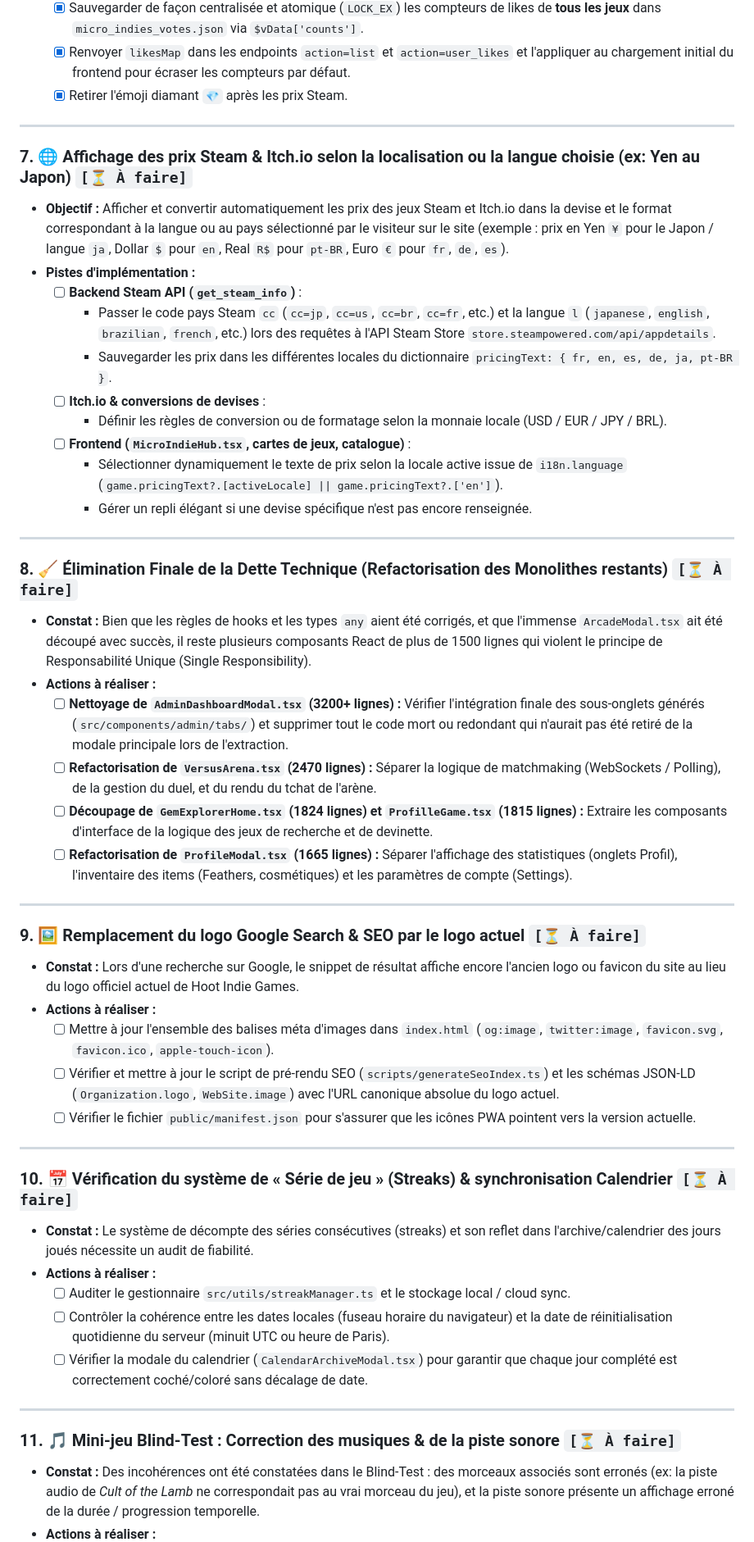
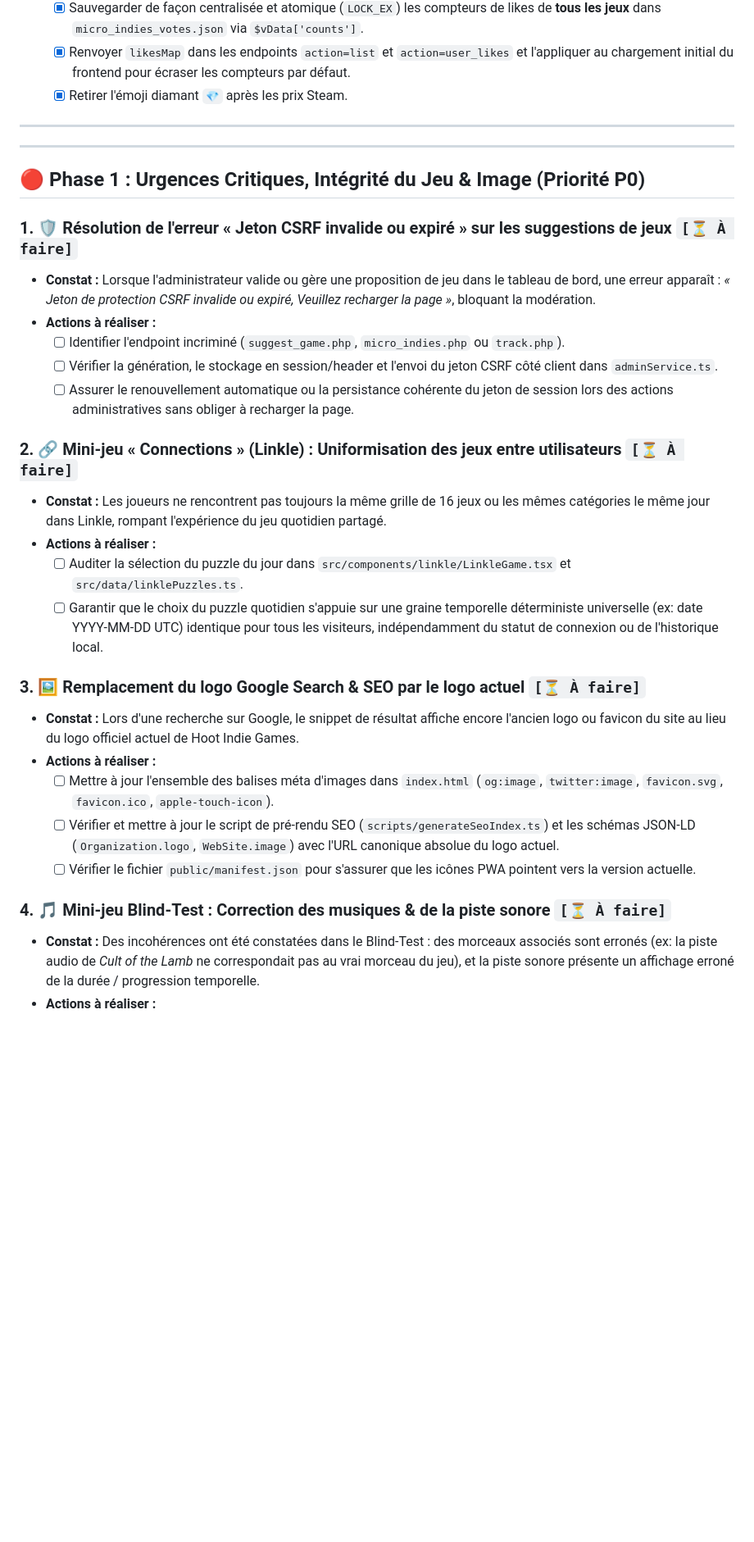
Before and after one commit to Edsaje/hoot-indie-games, a Markdown page: TODOLIST.md, the part around one of its changes. Shown at 82% size. Drawn GitHub-style; blank space fills up the shorter version.

Commit message:
docs: priorisation de la todolist en 4 phases (P0 à P3)

```diff
--- a/TODOLIST.md
+++ b/TODOLIST.md
@@ -70,49 +70,31 @@
 
 ---
 
-### 7. 🌐 Affichage des prix Steam & Itch.io selon la localisation ou la langue choisie (ex: Yen au Japon) `[⏳ À faire]`
-- **Objectif :** Afficher et convertir automatiquement les prix des jeux Steam et Itch.io dans la devise et le format correspondant à la langue ou au pays sélectionné par le visiteur sur le site (exemple : prix en Yen `¥` pour le Japon / langue `ja`, Dollar `$` pour `en`, Real `R$` pour `pt-BR`, Euro `€` pour `fr`, `de`, `es`).
-- **Pistes d'implémentation :**
-  - [ ] **Backend Steam API (`get_steam_info`)** :
-    - Passer le code pays Steam `cc` (`cc=jp`, `cc=us`, `cc=br`, `cc=fr`, etc.) et la langue `l` (`japanese`, `english`, `brazilian`, `french`, etc.) lors des requêtes à l'API Steam Store `store.steampowered.com/api/appdetails`.
-    - Sauvegarder les prix dans les différentes locales du dictionnaire `pricingText: { fr, en, es, de, ja, pt-BR }`.
-  - [ ] **Itch.io & conversions de devises** :
-    - Définir les règles de conversion ou de formatage selon la monnaie locale (USD / EUR / JPY / BRL).
-  - [ ] **Frontend (`MicroIndieHub.tsx`, cartes de jeux, catalogue)** :
-    - Sélectionner dynamiquement le texte de prix selon la locale active issue de `i18n.language` (`game.pricingText?.[activeLocale] || game.pricingText?.['en']`).
-    - Gérer un repli élégant si une devise spécifique n'est pas encore renseignée.
-
 ---
 
-### 8. 🧹 Élimination Finale de la Dette Technique (Refactorisation des Monolithes restants) `[⏳ À faire]`
-- **Constat :** Bien que les règles de hooks et les types `any` aient été corrigés, et que l'immense `ArcadeModal.tsx` ait été découpé avec succès, il reste plusieurs composants React de plus de 1500 lignes qui violent le principe de Responsabilité Unique (Single Responsibility).
+## 🔴 Phase 1 : Urgences Critiques, Intégrité du Jeu & Image (Priorité P0)
+
+### 1. 🛡️ Résolution de l'erreur « Jeton CSRF invalide ou expiré » sur les suggestions de jeux `[⏳ À faire]`
+- **Constat :** Lorsque l'administrateur valide ou gère une proposition de jeu dans le tableau de bord, une erreur apparaît : *« Jeton de protection CSRF invalide ou expiré, Veuillez recharger la page »*, bloquant la modération.
 - **Actions à réaliser :**
-  - [ ] **Nettoyage de `AdminDashboardModal.tsx` (3200+ lignes) :** Vérifier l'intégration finale des sous-onglets générés (`src/components/admin/tabs/`) et supprimer tout le code mort ou redondant qui n'aurait pas été retiré de la modale principale lors de l'extraction.
-  - [ ] **Refactorisation de `VersusArena.tsx` (2470 lignes) :** Séparer la logique de matchmaking (WebSockets / Polling), de la gestion du duel, et du rendu du tchat de l'arène.
-  - [ ] **Découpage de `GemExplorerHome.tsx` (1824 lignes) et `ProfilleGame.tsx` (1815 lignes) :** Extraire les composants d'interface de la logique des jeux de recherche et de devinette.
-  - [ ] **Refactorisation de `ProfileModal.tsx` (1665 lignes) :** Séparer l'affichage des statistiques (onglets Profil), l'inventaire des items (Feathers, cosmétiques) et les paramètres de compte (Settings).
+  - [ ] Identifier l'endpoint incriminé (`suggest_game.php`, `micro_indies.php` ou `track.php`).
+  - [ ] Vérifier la génération, le stockage en session/header et l'envoi du jeton CSRF côté client dans `adminService.ts`.
+  - [ ] Assurer le renouvellement automatique ou la persistance cohérente du jeton de session lors des actions administratives sans obliger à recharger la page.
 
----
+### 2. 🔗 Mini-jeu « Connections » (Linkle) : Uniformisation des jeux entre utilisateurs `[⏳ À faire]`
+- **Constat :** Les joueurs ne rencontrent pas toujours la même grille de 16 jeux ou les mêmes catégories le même jour dans Linkle, rompant l'expérience du jeu quotidien partagé.
+- **Actions à réaliser :**
+  - [ ] Auditer la sélection du puzzle du jour dans `src/components/linkle/LinkleGame.tsx` et `src/data/linklePuzzles.ts`.
+  - [ ] Garantir que le choix du puzzle quotidien s'appuie sur une graine temporelle déterministe universelle (ex: date YYYY-MM-DD UTC) identique pour tous les visiteurs, indépendamment du statut de connexion ou de l'historique local.
 
-### 9. 🖼️ Remplacement du logo Google Search & SEO par le logo actuel `[⏳ À faire]`
+### 3. 🖼️ Remplacement du logo Google Search & SEO par le logo actuel `[⏳ À faire]`
 - **Constat :** Lors d'une recherche sur Google, le snippet de résultat affiche encore l'ancien logo ou favicon du site au lieu du logo officiel actuel de Hoot Indie Games.
 - **Actions à réaliser :**
   - [ ] Mettre à jour l'ensemble des balises méta d'images dans `index.html` (`og:image`, `twitter:image`, `favicon.svg`, `favicon.ico`, `apple-touch-icon`).
   - [ ] Vérifier et mettre à jour le script de pré-rendu SEO (`scripts/generateSeoIndex.ts`) et les schémas JSON-LD (`Organization.logo`, `WebSite.image`) avec l'URL canonique absolue du logo actuel.
   - [ ] Vérifier le fichier `public/manifest.json` pour s'assurer que les icônes PWA pointent vers la version actuelle.
 
----
-
-### 10. 📅 Vérification du système de « Série de jeu » (Streaks) & synchronisation Calendrier `[⏳ À faire]`
-- **Constat :** Le système de décompte des séries consécutives (streaks) et son reflet dans l'archive/calendrier des jours joués nécessite un audit de fiabilité.
-- **Actions à réaliser :**
-  - [ ] Auditer le gestionnaire `src/utils/streakManager.ts` et le stockage local / cloud sync.
-  - [ ] Contrôler la cohérence entre les dates locales (fuseau horaire du navigateur) et la date de réinitialisation quotidienne du serveur (minuit UTC ou heure de Paris).
-  - [ ] Vérifier la modale du calendrier (`CalendarArchiveModal.tsx`) pour garantir que chaque jour complété est correctement coché/coloré sans décalage de date.
-
----
-
-### 11. 🎵 Mini-jeu Blind-Test : Correction des musiques & de la piste sonore `[⏳ À faire]`
+### 4. 🎵 Mini-jeu Blind-Test : Correction des musiques & de la piste sonore `[⏳ À faire]`
 - **Constat :** Des incohérences ont été constatées dans le Blind-Test : des morceaux associés sont erronés (ex: la piste audio de *Cult of the Lamb* ne correspondait pas au vrai morceau du jeu), et la piste sonore présente un affichage erroné de la durée / progression temporelle.
 - **Actions à réaliser :**
   - [ ] **Vérification des morceaux (`blindtestPuzzles.ts`)** : Vérifier la bibliothèque audio de puzzles, écouter et remplacer la piste sonore de *Cult of the Lamb* ainsi que toute autre piste défectueuse par des extraits officiels certifiés.
```
Also changed, not shown: other parts of TODOLIST.md (+44 -39 lines).
